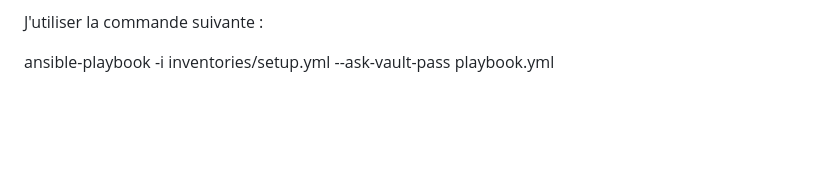
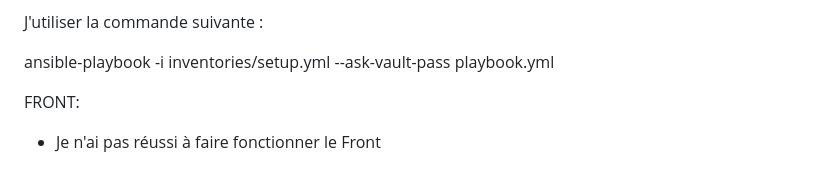
Before and after one commit to Hamza-Dridi/TP1_Devops, a Markdown page: README.md, the part around the change. Rendered like a GitHub page; blank space fills up the shorter version.

```diff
--- a/README.md
+++ b/README.md
@@ -363,3 +363,9 @@ Je lance ensuite le playbook suivant en précisant l'ordre des roles et en impor
 J'utiliser la commande suivante :
 
 ansible-playbook -i inventories/setup.yml --ask-vault-pass playbook.yml
+
+
+
+FRONT:
+
+- Je n'ai pas réussi à faire fonctionner le Front
```
